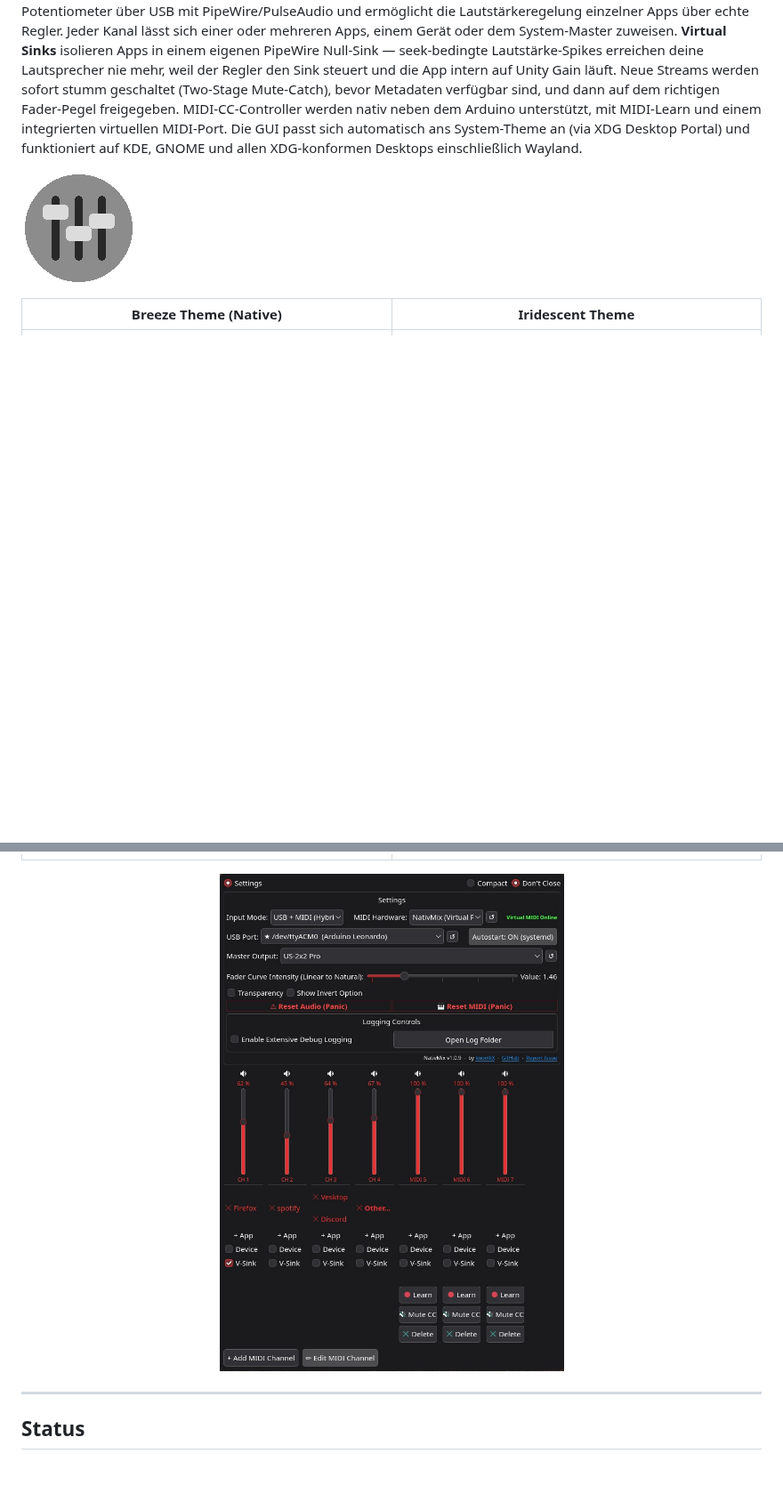
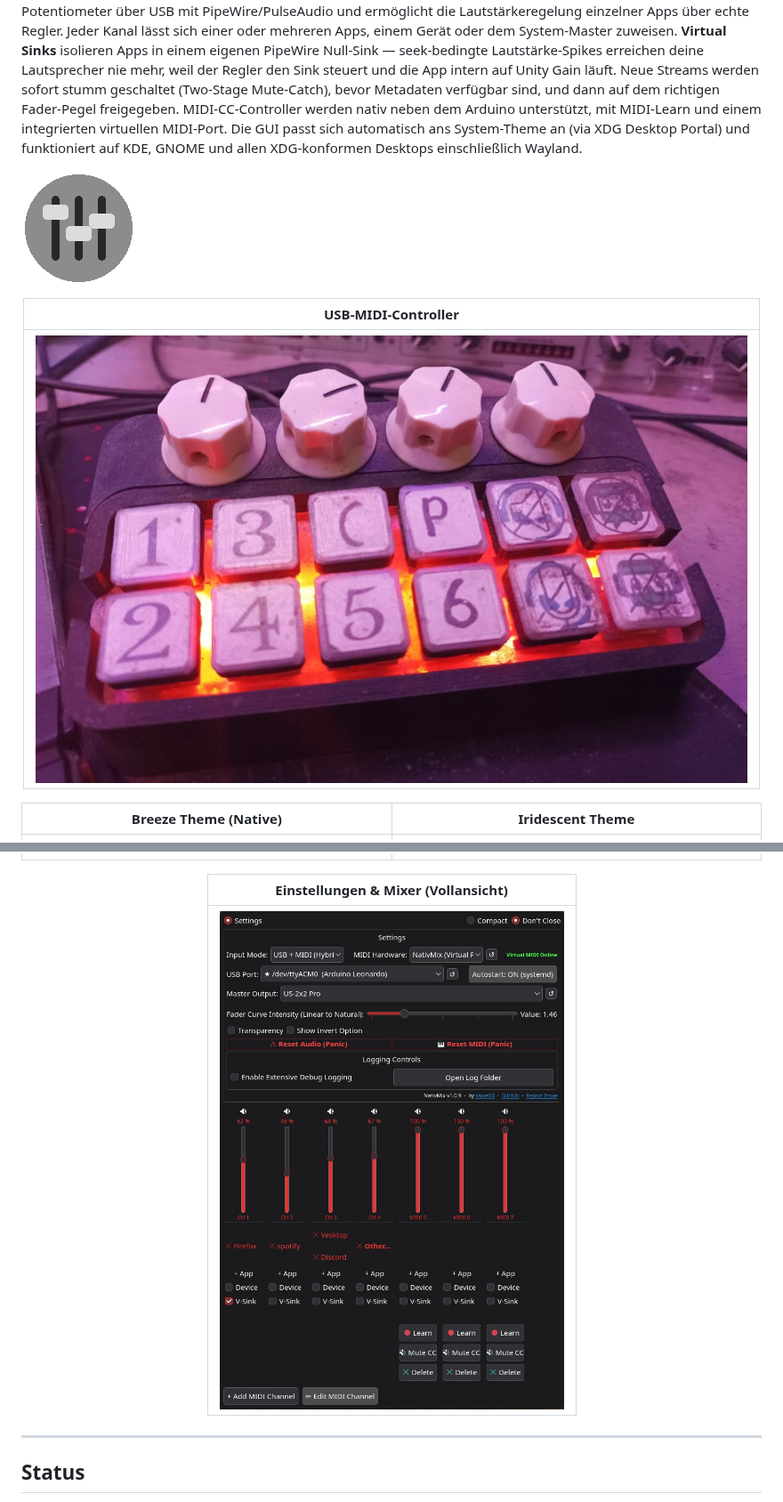
Before and after one commit to Arthur-D/NativMix, a Markdown page: README_DE.md, 2 parts joined by grey strips. Shown at 89% size. Drawn GitHub-style; pictures changed too: assets/mixer.jpg (added); blank space fills up the shorter version.

Commit message:
docs: add USB controller photo to README gallery

```diff
--- a/README_DE.md
+++ b/README_DE.md
@@ -6,11 +6,17 @@ NativMix ist ein hardwaregestützter Lautstärkemixer für Linux, entwickelt mit
 
 <div align="center">
 
+| USB-MIDI-Controller |
+| ------------------- |
+| ![NativMix USB-MIDI-Controller](assets/mixer.jpg) |
+
 | Breeze Theme (Native) | Iridescent Theme |
 | --------------------- | ---------------- |
 | ![Breeze Theme](assets/Breeze.jpg) | ![Iridescent Theme](assets/Iridescent_Lightly_3.jpg) |
 
-![Nothing](assets/nothing.jpg)
+| Einstellungen & Mixer (Vollansicht) |
+| ----------------------------------- |
+| ![NativMix Einstellungen und Mixer](assets/nothing.jpg) |
 
 </div>
 
```
Also changed, not shown: README.md (+7 -1 lines).
